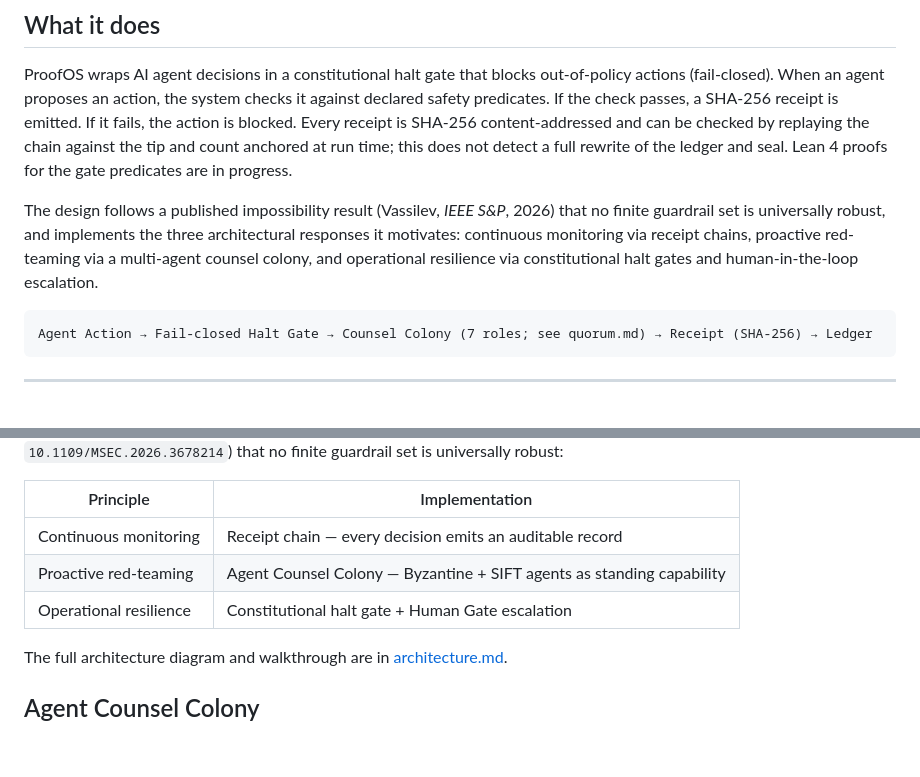
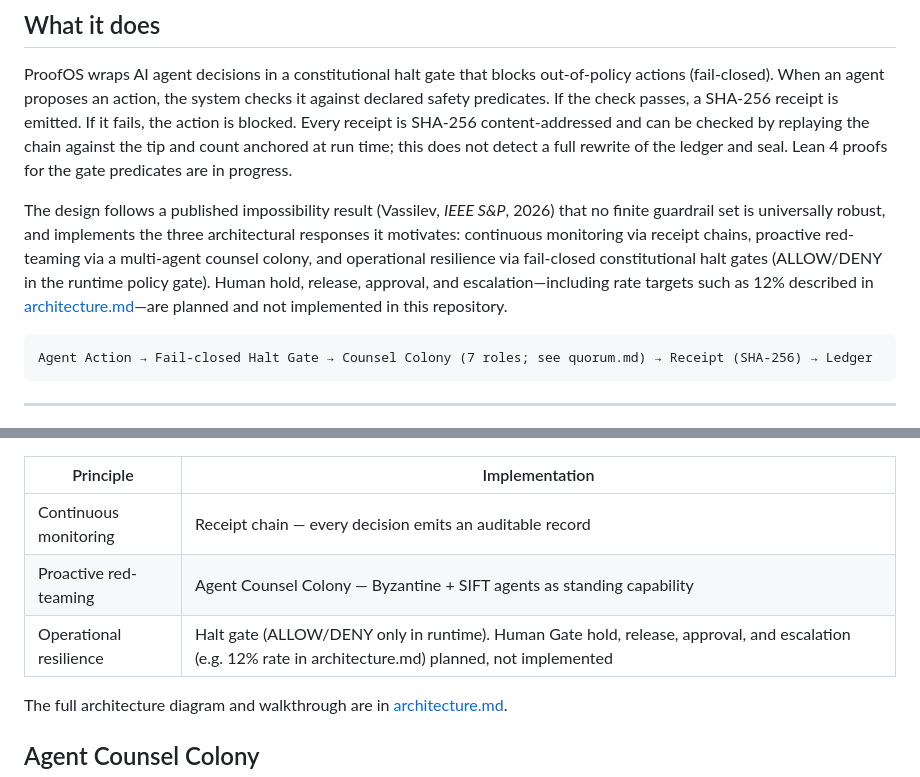
Before and after one commit to Aevion-ai/ProofOS, a Markdown page: README.md, 2 parts joined by grey strips. Drawn GitHub-style; blank space fills up the shorter version.

Commit message:
docs: mark Human Gate and escalation as planned not implemented
Co-authored-by: S-Leishman <scott.e.leishman@gmail.com>

````diff
--- a/README.md
+++ b/README.md
@@ -21,7 +21,7 @@ mirrored. See the manifest for the current sync status and path map.
 
 ProofOS wraps AI agent decisions in a constitutional halt gate that blocks out-of-policy actions (fail-closed). When an agent proposes an action, the system checks it against declared safety predicates. If the check passes, a SHA-256 receipt is emitted. If it fails, the action is blocked. Every receipt is SHA-256 content-addressed and can be checked by replaying the chain against the tip and count anchored at run time; this does not detect a full rewrite of the ledger and seal. Lean 4 proofs for the gate predicates are in progress.
 
-The design follows a published impossibility result (Vassilev, *IEEE S&P*, 2026) that no finite guardrail set is universally robust, and implements the three architectural responses it motivates: continuous monitoring via receipt chains, proactive red-teaming via a multi-agent counsel colony, and operational resilience via constitutional halt gates and human-in-the-loop escalation.
+The design follows a published impossibility result (Vassilev, *IEEE S&P*, 2026) that no finite guardrail set is universally robust, and implements the three architectural responses it motivates: continuous monitoring via receipt chains, proactive red-teaming via a multi-agent counsel colony, and operational resilience via fail-closed constitutional halt gates (ALLOW/DENY in the runtime policy gate). Human hold, release, approval, and escalation—including rate targets such as 12% described in [architecture.md](architecture.md)—are planned and not implemented in this repository.
 
 ```
 Agent Action → Fail-closed Halt Gate → Counsel Colony (7 roles; see quorum.md) → Receipt (SHA-256) → Ledger
@@ -93,7 +93,7 @@ The architecture instantiates three prescriptions from Vassilev's 2026 impossibi
 |-----------|---------------|
 | Continuous monitoring | Receipt chain — every decision emits an auditable record |
 | Proactive red-teaming | Agent Counsel Colony — Byzantine + SIFT agents as standing capability |
-| Operational resilience | Constitutional halt gate + Human Gate escalation |
+| Operational resilience | Halt gate (ALLOW/DENY only in runtime). Human Gate hold, release, approval, and escalation (e.g. 12% rate in architecture.md) planned, not implemented |
 
 The full architecture diagram and walkthrough are in [architecture.md](architecture.md).
 
````
